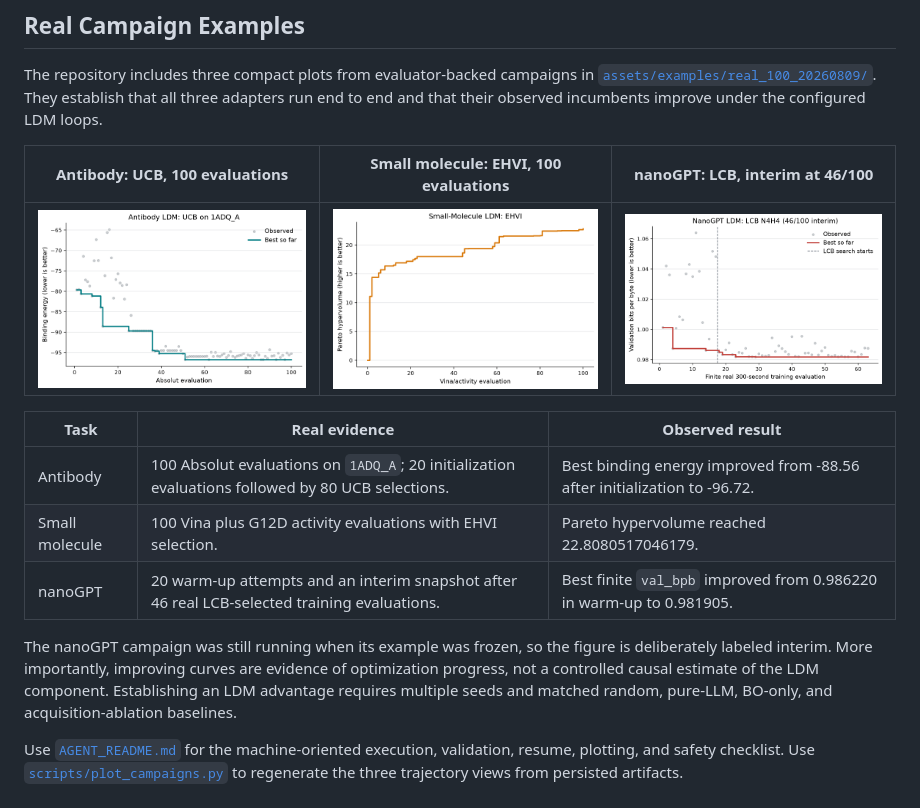
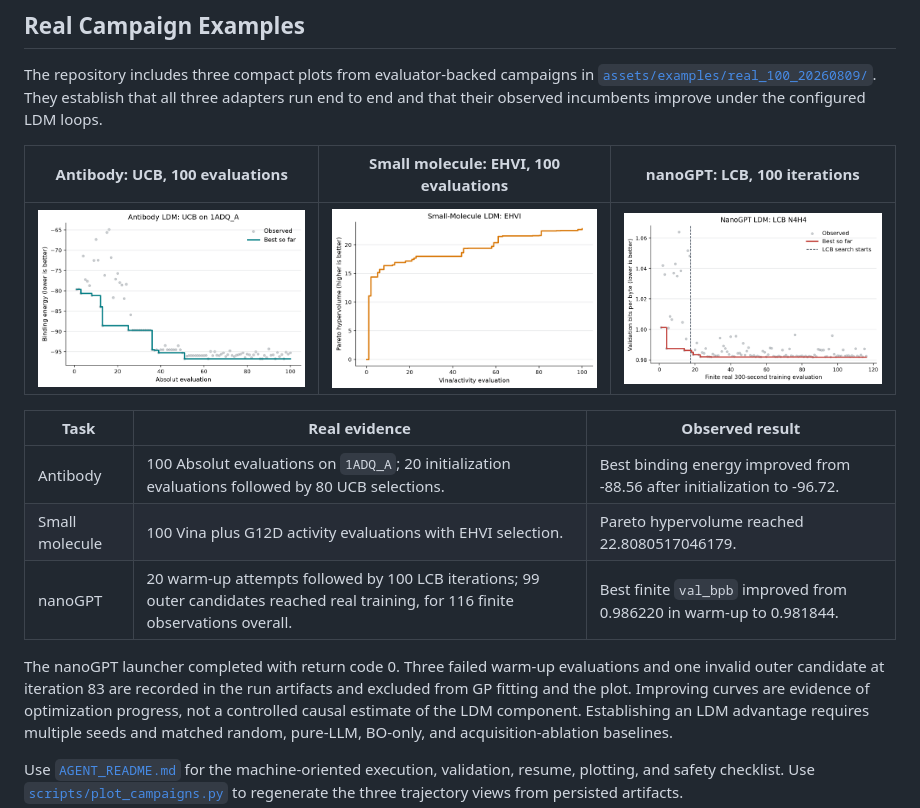
Before and after one commit to KangOxford/Large-Discovery-Models, a Markdown page: README.md, the part around the change printed below. Drawn GitHub-style; pictures changed too: assets/examples/real_100_20260809/nanogpt_lcb_100.png (added), assets/examples/real_100_20260809/nanogpt_lcb_interim_i46.png (deleted).

```diff
--- a/README.md
+++ b/README.md
@@ -91,18 +88,19 @@ The repository includes three compact plots from evaluator-backed campaigns in
 They establish that all three adapters run end to end and that their observed
 incumbents improve under the configured LDM loops.
 
-| Antibody: UCB, 100 evaluations | Small molecule: EHVI, 100 evaluations | nanoGPT: LCB, interim at 46/100 |
+| Antibody: UCB, 100 evaluations | Small molecule: EHVI, 100 evaluations | nanoGPT: LCB, 100 iterations |
 | --- | --- | --- |
-| ![Antibody UCB trajectory](assets/examples/real_100_20260809/antibody_ucb_100.png) | ![Small-molecule EHVI trajectory](assets/examples/real_100_20260809/small_molecule_ehvi_100.png) | ![nanoGPT LCB interim trajectory](assets/examples/real_100_20260809/nanogpt_lcb_interim_i46.png) |
+| ![Antibody UCB trajectory](assets/examples/real_100_20260809/antibody_ucb_100.png) | ![Small-molecule EHVI trajectory](assets/examples/real_100_20260809/small_molecule_ehvi_100.png) | ![nanoGPT LCB trajectory](assets/examples/real_100_20260809/nanogpt_lcb_100.png) |
 
 | Task | Real evidence | Observed result |
 | --- | --- | --- |
 | Antibody | 100 Absolut evaluations on `1ADQ_A`; 20 initialization evaluations followed by 80 UCB selections. | Best binding energy improved from -88.56 after initialization to -96.72. |
 | Small molecule | 100 Vina plus G12D activity evaluations with EHVI selection. | Pareto hypervolume reached 22.8080517046179. |
-| nanoGPT | 20 warm-up attempts and an interim snapshot after 46 real LCB-selected training evaluations. | Best finite `val_bpb` improved from 0.986220 in warm-up to 0.981905. |
+| nanoGPT | 20 warm-up attempts followed by 100 LCB iterations; 99 outer candidates reached real training, for 116 finite observations overall. | Best finite `val_bpb` improved from 0.986220 in warm-up to 0.981844. |
 
-The nanoGPT campaign was still running when its example was frozen, so the
-figure is deliberately labeled interim. More importantly, improving curves are
+The nanoGPT launcher completed with return code 0. Three failed warm-up
+evaluations and one invalid outer candidate at iteration 83 are recorded in the
+run artifacts and excluded from GP fitting and the plot. Improving curves are
 evidence of optimization progress, not a controlled causal estimate of the LDM
 component. Establishing an LDM advantage requires multiple seeds and matched
 random, pure-LLM, BO-only, and acquisition-ablation baselines.
```
Also changed, not shown: other parts of README.md (+3 -6 lines), tasks/nanogpt/README.md (+8 -6 lines), 1 other file.
